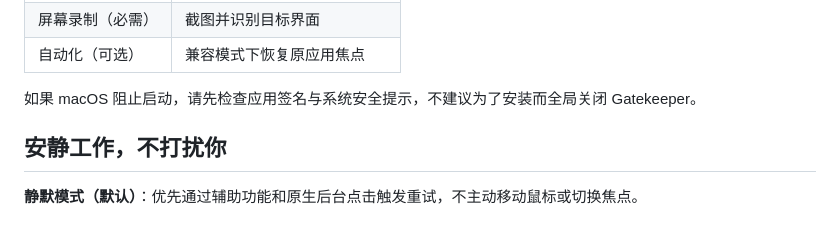
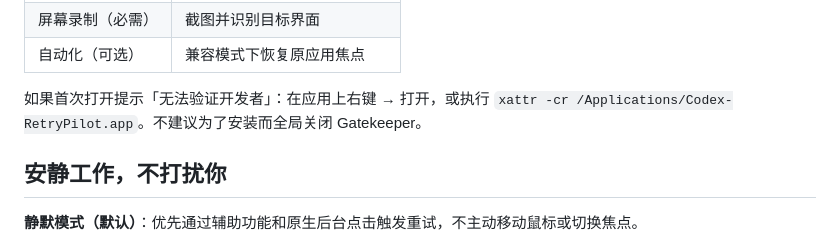
Before and after one commit to yuxi1989/Codex-RetryPilot, a Markdown page: 项目介绍.md, the part around the change. GitHub-like rendering.

```diff
--- a/项目介绍.md
+++ b/项目介绍.md
@@ -51,7 +51,7 @@
 | 屏幕录制（必需） | 截图并识别目标界面 |
 | 自动化（可选） | 兼容模式下恢复原应用焦点 |
 
-如果 macOS 阻止启动，请先检查应用签名与系统安全提示，不建议为了安装而全局关闭 Gatekeeper。
+如果首次打开提示「无法验证开发者」：在应用上右键 → 打开，或执行 `xattr -cr /Applications/Codex-RetryPilot.app`。不建议为了安装而全局关闭 Gatekeeper。
 
 ## 安静工作，不打扰你
 
```
Also changed, not shown: README.md (+2 -2 lines).
